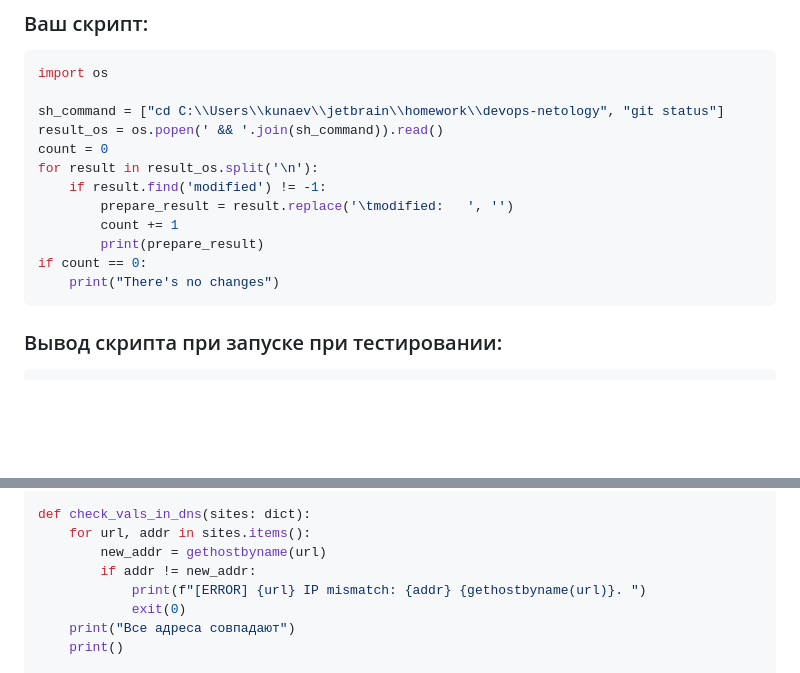
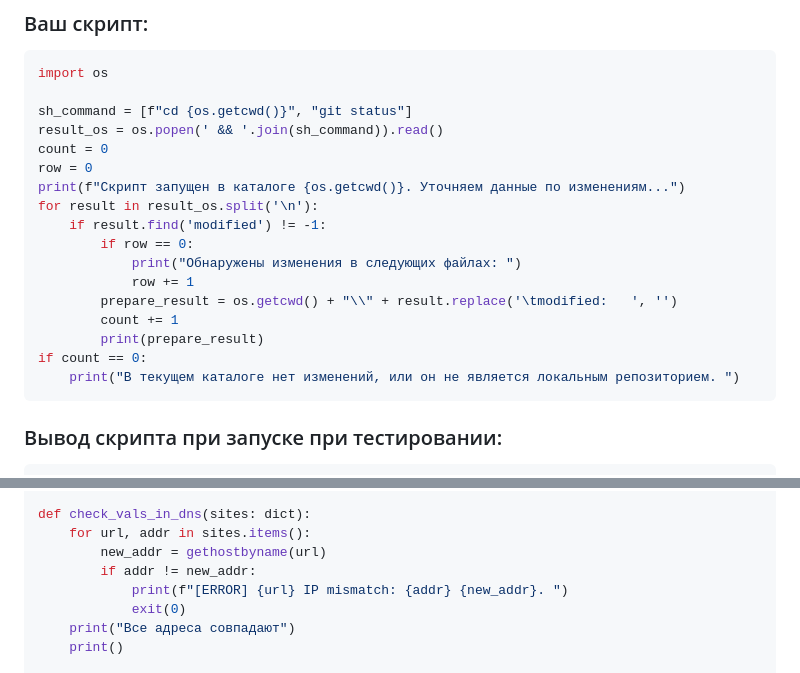
Before and after one commit to nkunaev/devops-netology, a Markdown page: os_elementary/3.11_python/README.md, 2 parts joined by grey strips. Drawn GitHub-style; blank space fills up the shorter version.

Commit message:
hw3.11_r3

````diff
--- a/os_elementary/3.11_python/README.md
+++ b/os_elementary/3.11_python/README.md
@@ -45,16 +45,21 @@ for result in result_os.split('\n'):
 ```python
 import os
 
-sh_command = ["cd C:\\Users\\kunaev\\jetbrain\\homework\\devops-netology", "git status"]
+sh_command = [f"cd {os.getcwd()}", "git status"]
 result_os = os.popen(' && '.join(sh_command)).read()
 count = 0
+row = 0
+print(f"Скрипт запущен в каталоге {os.getcwd()}. Уточняем данные по изменениям...")
 for result in result_os.split('\n'):
     if result.find('modified') != -1:
-        prepare_result = result.replace('\tmodified:   ', '')
+        if row == 0:
+            print("Обнаружены изменения в следующих файлах: ")
+            row += 1
+        prepare_result = os.getcwd() + "\\" + result.replace('\tmodified:   ', '')
         count += 1
         print(prepare_result)
 if count == 0:
-    print("There's no changes")
+    print("В текущем каталоге нет изменений, или он не является локальным репозиторием. ")
 ```
 
 ### Вывод скрипта при запуске при тестировании:
@@ -164,7 +169,7 @@ def check_vals_in_dns(sites: dict):
     for url, addr in sites.items():
         new_addr = gethostbyname(url)
         if addr != new_addr:
-            print(f"[ERROR] {url} IP mismatch: {addr} {gethostbyname(url)}. ")
+            print(f"[ERROR] {url} IP mismatch: {addr} {new_addr}. ")
             exit(0)
     print("Все адреса совпадают")
     print()
````
